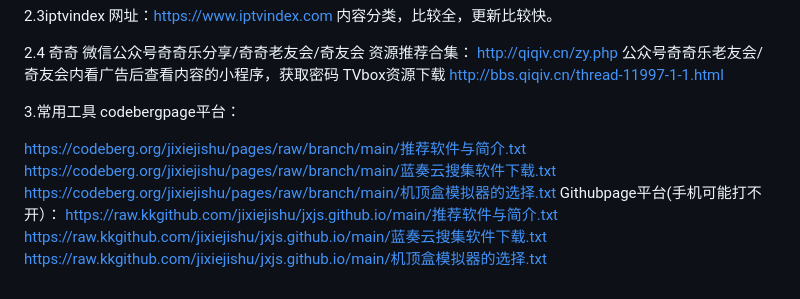
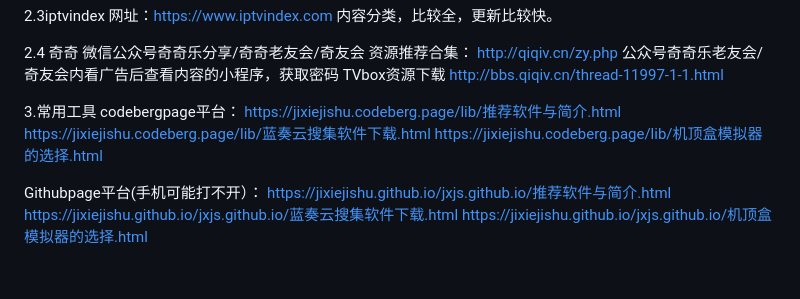
Before and after one commit to jixiejishu/jxjs.github.io, a Markdown page: README.md, the part around the change. Drawn GitHub-style.

Commit message:
Update README.md
修改链接

```diff
--- a/README.md
+++ b/README.md
@@ -91,11 +91,12 @@ TVbox资源下载  http://bbs.qiqiv.cn/thread-11997-1-1.html
 
 3.常用工具
 codebergpage平台：
+https://jixiejishu.codeberg.page/lib/推荐软件与简介.html
+https://jixiejishu.codeberg.page/lib/蓝奏云搜集软件下载.html
+https://jixiejishu.codeberg.page/lib/机顶盒模拟器的选择.html
 
-https://codeberg.org/jixiejishu/pages/raw/branch/main/推荐软件与简介.txt
-https://codeberg.org/jixiejishu/pages/raw/branch/main/蓝奏云搜集软件下载.txt
-https://codeberg.org/jixiejishu/pages/raw/branch/main/机顶盒模拟器的选择.txt
+
 Githubpage平台(手机可能打不开）：
-https://raw.kkgithub.com/jixiejishu/jxjs.github.io/main/推荐软件与简介.txt
-https://raw.kkgithub.com/jixiejishu/jxjs.github.io/main/蓝奏云搜集软件下载.txt
-https://raw.kkgithub.com/jixiejishu/jxjs.github.io/main/机顶盒模拟器的选择.txt
+https://jixiejishu.github.io/jxjs.github.io/推荐软件与简介.html
+https://jixiejishu.github.io/jxjs.github.io/蓝奏云搜集软件下载.html
+https://jixiejishu.github.io/jxjs.github.io/机顶盒模拟器的选择.html
```
